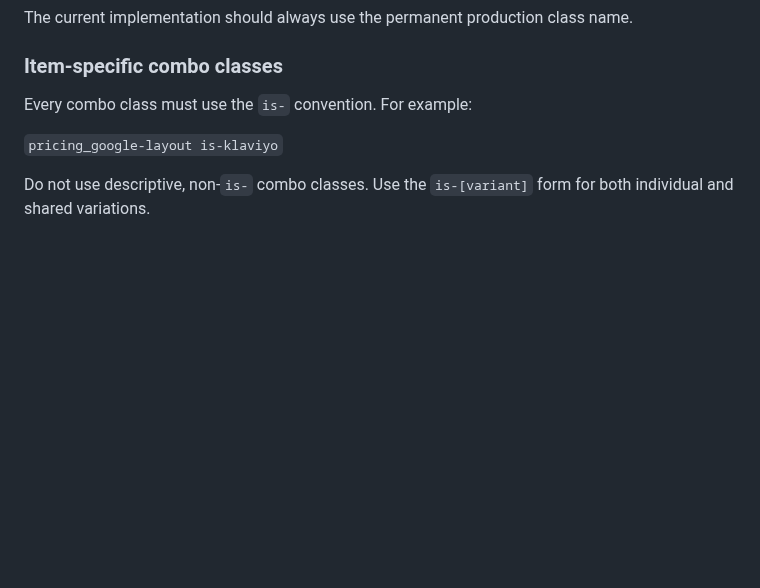
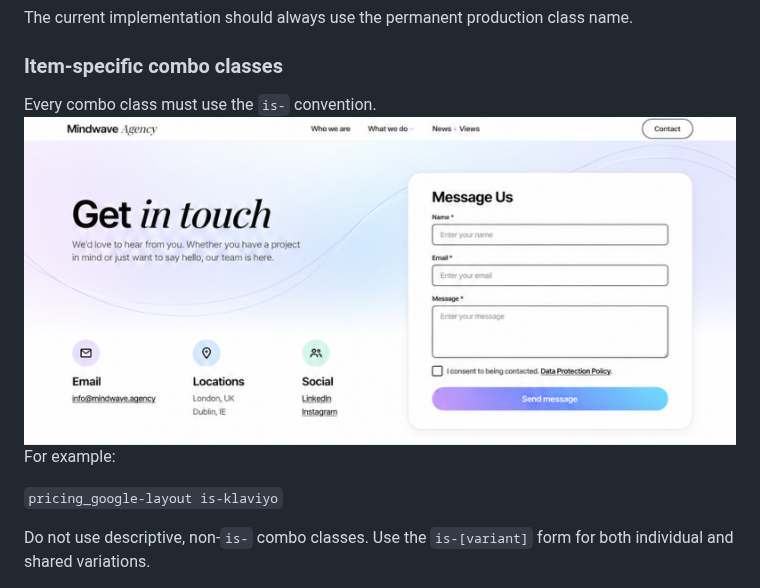
Before and after one commit to diarmuids/website-scripts, a Markdown page: WEBFLOW_STANDARDS.md, the part around the change. GitHub-like rendering; pictures changed too: image.png (added); blank space fills up the shorter version.

Commit message:
Auto-publish website scripts

```diff
--- a/WEBFLOW_STANDARDS.md
+++ b/WEBFLOW_STANDARDS.md
@@ -28,7 +28,7 @@ The current implementation should always use the permanent production class name
 
 ### Item-specific combo classes
 
-Every combo class must use the `is-` convention. For example:
+Every combo class must use the `is-` convention.![alt text](image.png) For example:
 
 `pricing_google-layout is-klaviyo`
 
```
